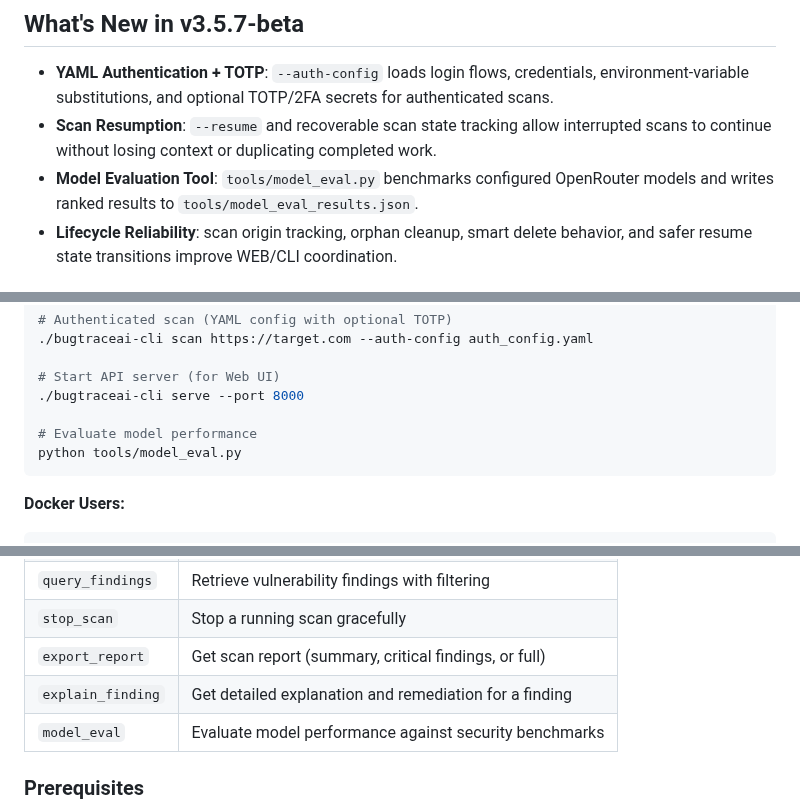
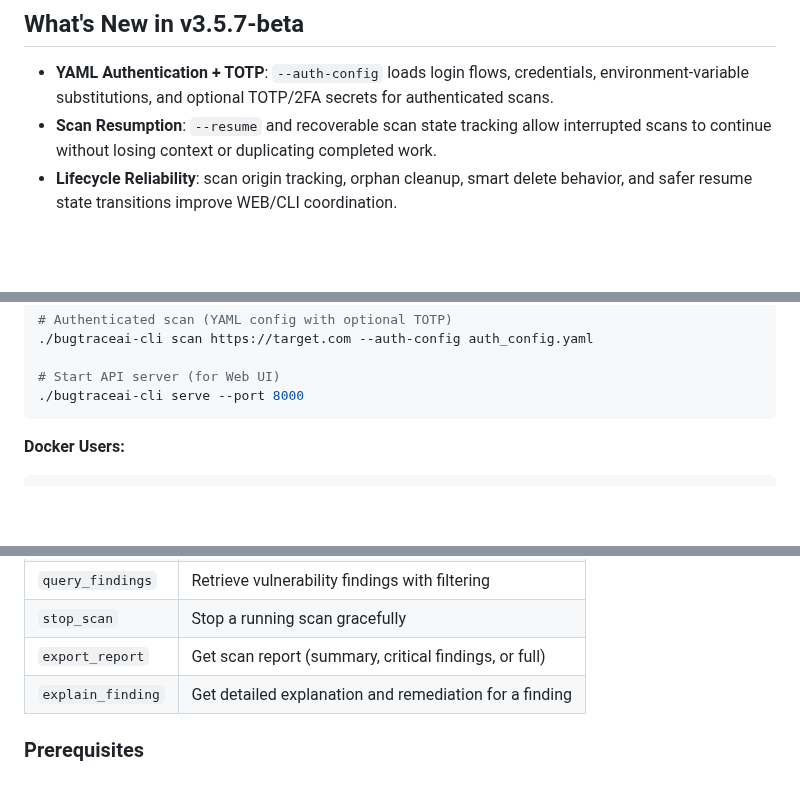
Before and after one commit to BugTraceAI/BugTraceAI-CLI, a Markdown page: README.md, 3 parts joined by grey strips. Rendered like a GitHub page; blank space fills up the shorter version.

Commit message:
docs: remove model_eval tool references (extracted as standalone tool)

````diff
--- a/README.md
+++ b/README.md
@@ -37,7 +37,6 @@ The core philosophy is **"Think like a pentester, execute like a machine, valida
 
 - **YAML Authentication + TOTP**: `--auth-config` loads login flows, credentials, environment-variable substitutions, and optional TOTP/2FA secrets for authenticated scans.
 - **Scan Resumption**: `--resume` and recoverable scan state tracking allow interrupted scans to continue without losing context or duplicating completed work.
-- **Model Evaluation Tool**: `tools/model_eval.py` benchmarks configured OpenRouter models and writes ranked results to `tools/model_eval_results.json`.
 - **Lifecycle Reliability**: scan origin tracking, orphan cleanup, smart delete behavior, and safer resume state transitions improve WEB/CLI coordination.
 
 ## 🚨 Disclaimer
@@ -314,9 +313,6 @@ docker-compose logs -f
 
 # Start API server (for Web UI)
 ./bugtraceai-cli serve --port 8000
-
-# Evaluate model performance
-python tools/model_eval.py
 ```
 
 **Docker Users:**
@@ -389,7 +385,6 @@ Once connected, your AI assistant can use these tools:
 | `stop_scan`       | Stop a running scan gracefully                        |
 | `export_report`   | Get scan report (summary, critical findings, or full) |
 | `explain_finding` | Get detailed explanation and remediation for a finding|
-| `model_eval`      | Evaluate model performance against security benchmarks|
 
 ### Prerequisites
 
````
Also changed, not shown: CHANGELOG.md (+0 -6 lines), INSTALLATION.md (+0 -3 lines).
